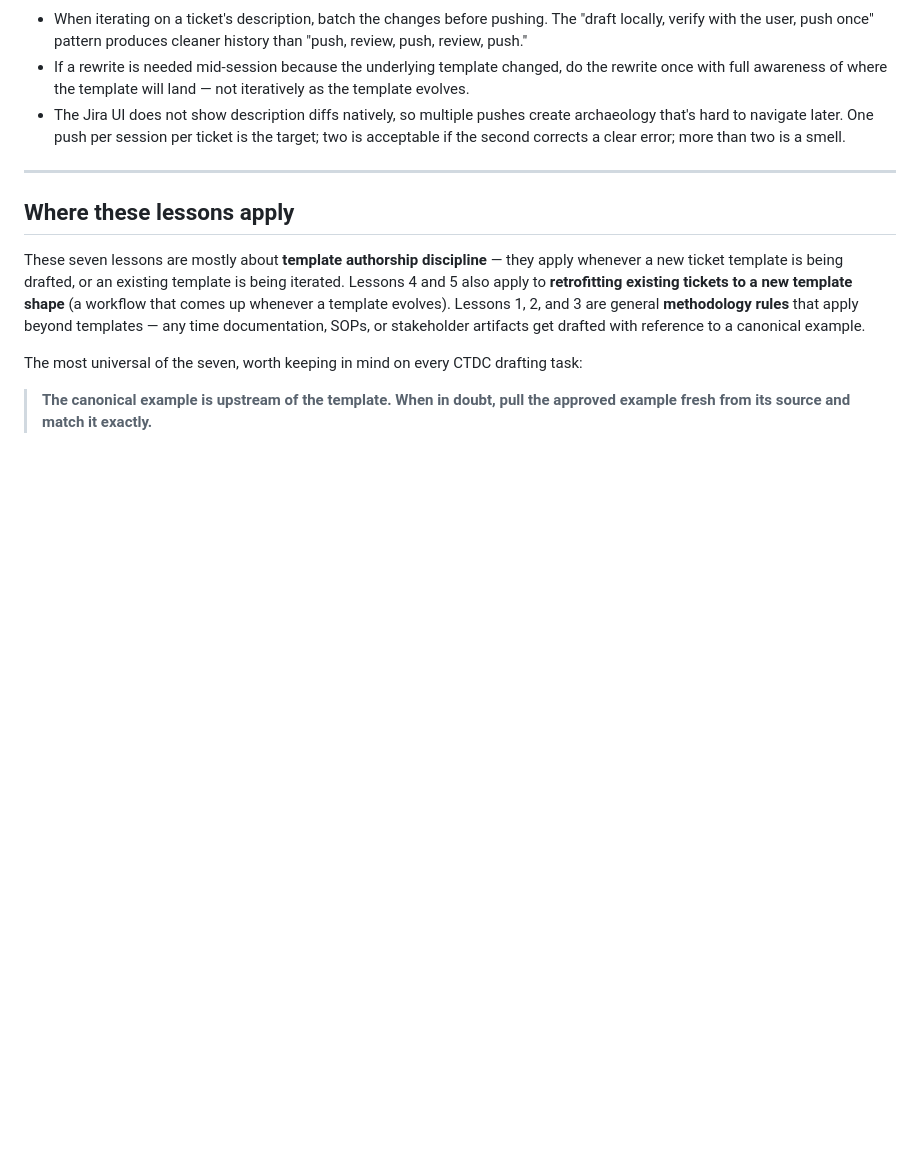
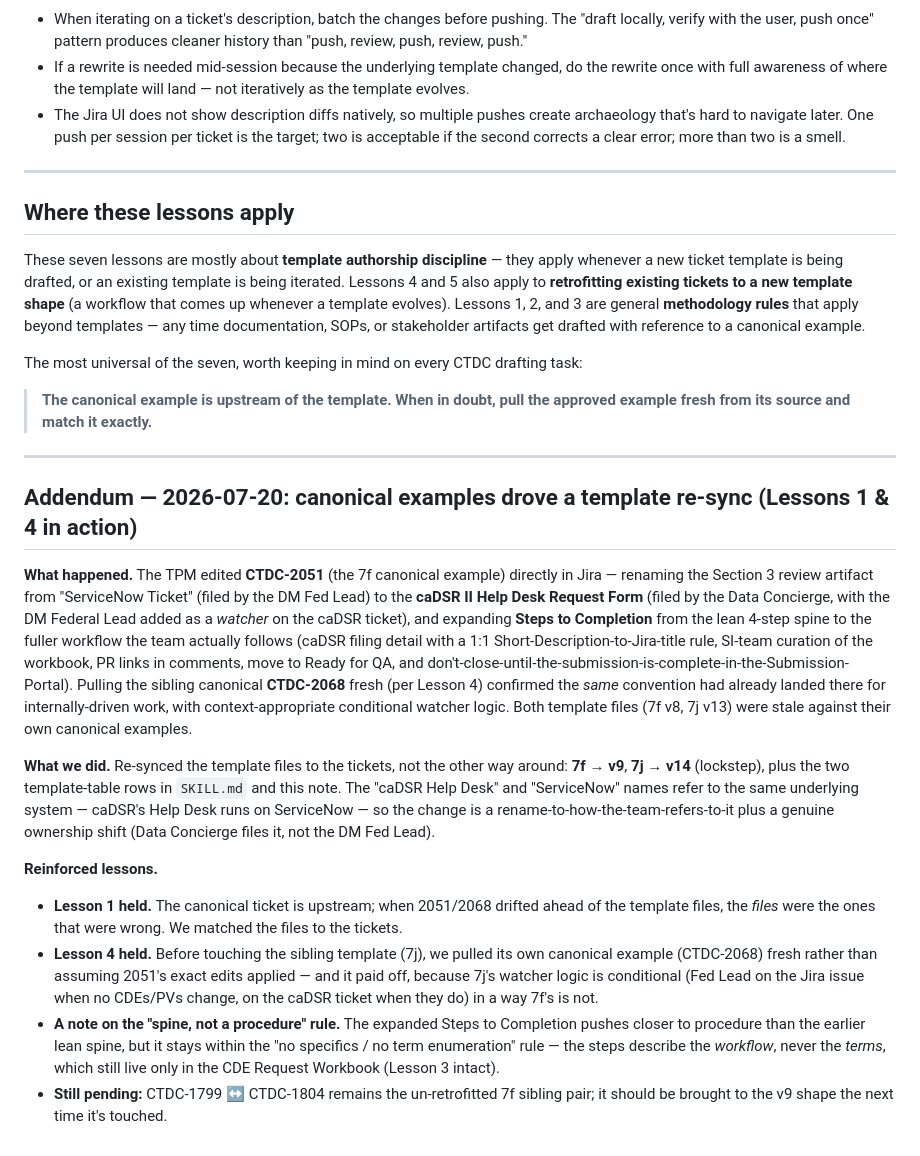
Before and after one commit to CBIIT/ctdc-documentation, a Markdown page: claude/lessons-learned/2026-05-20-data-modeling-templates.md, the part around the change. Drawn GitHub-style; blank space fills up the shorter version.

Commit message:
docs(lessons-learned): add 2026-07-20 addendum on canonical-driven template re-sync (Lessons 1 & 4)

```diff
--- a/claude/lessons-learned/2026-05-20-data-modeling-templates.md
+++ b/claude/lessons-learned/2026-05-20-data-modeling-templates.md
@@ -118,3 +118,18 @@ These seven lessons are mostly about **template authorship discipline** — they
 The most universal of the seven, worth keeping in mind on every CTDC drafting task:
 
 > **The canonical example is upstream of the template. When in doubt, pull the approved example fresh from its source and match it exactly.**
+
+---
+
+## Addendum — 2026-07-20: canonical examples drove a template re-sync (Lessons 1 & 4 in action)
+
+**What happened.** The TPM edited **CTDC-2051** (the 7f canonical example) directly in Jira — renaming the Section 3 review artifact from "ServiceNow Ticket" (filed by the DM Fed Lead) to the **caDSR II Help Desk Request Form** (filed by the Data Concierge, with the DM Federal Lead added as a *watcher* on the caDSR ticket), and expanding **Steps to Completion** from the lean 4-step spine to the fuller workflow the team actually follows (caDSR filing detail with a 1:1 Short-Description-to-Jira-title rule, SI-team curation of the workbook, PR links in comments, move to Ready for QA, and don't-close-until-the-submission-is-complete-in-the-Submission-Portal). Pulling the sibling canonical **CTDC-2068** fresh (per Lesson 4) confirmed the *same* convention had already landed there for internally-driven work, with context-appropriate conditional watcher logic. Both template files (7f v8, 7j v13) were stale against their own canonical examples.
+
+**What we did.** Re-synced the template files to the tickets, not the other way around: **7f → v9**, **7j → v14** (lockstep), plus the two template-table rows in `SKILL.md` and this note. The "caDSR Help Desk" and "ServiceNow" names refer to the same underlying system — caDSR's Help Desk runs on ServiceNow — so the change is a rename-to-how-the-team-refers-to-it plus a genuine ownership shift (Data Concierge files it, not the DM Fed Lead).
+
+**Reinforced lessons.**
+
+- **Lesson 1 held.** The canonical ticket is upstream; when 2051/2068 drifted ahead of the template files, the *files* were the ones that were wrong. We matched the files to the tickets.
+- **Lesson 4 held.** Before touching the sibling template (7j), we pulled its own canonical example (CTDC-2068) fresh rather than assuming 2051's exact edits applied — and it paid off, because 7j's watcher logic is conditional (Fed Lead on the Jira issue when no CDEs/PVs change, on the caDSR ticket when they do) in a way 7f's is not.
+- **A note on the "spine, not a procedure" rule.** The expanded Steps to Completion pushes closer to procedure than the earlier lean spine, but it stays within the "no specifics / no term enumeration" rule — the steps describe the *workflow*, never the *terms*, which still live only in the CDE Request Workbook (Lesson 3 intact).
+- **Still pending:** CTDC-1799 ↔ CTDC-1804 remains the un-retrofitted 7f sibling pair; it should be brought to the v9 shape the next time it's touched.
```
